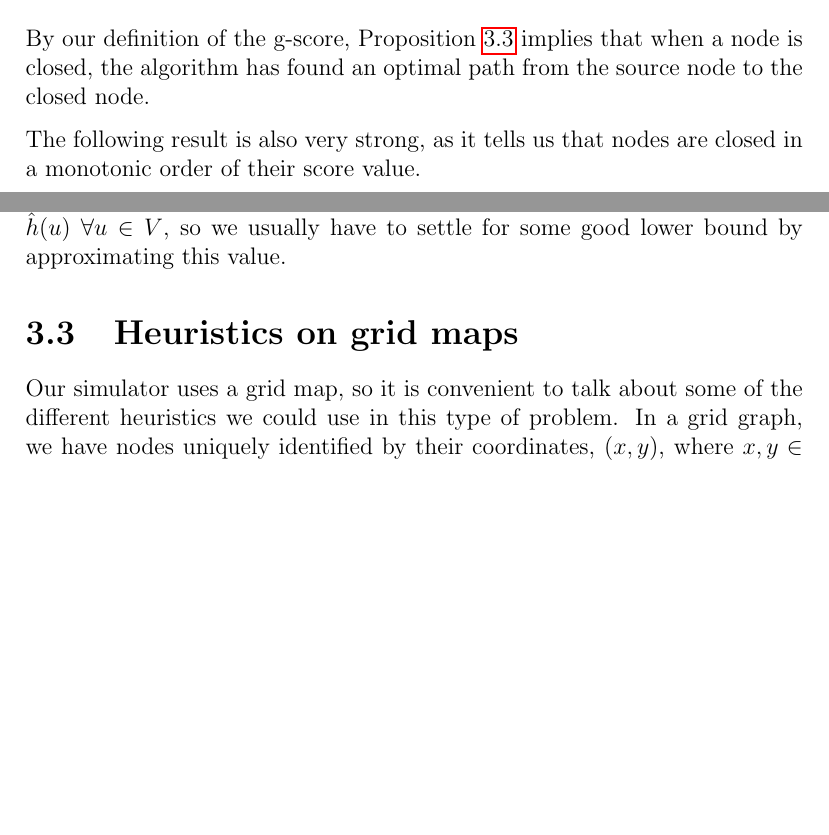
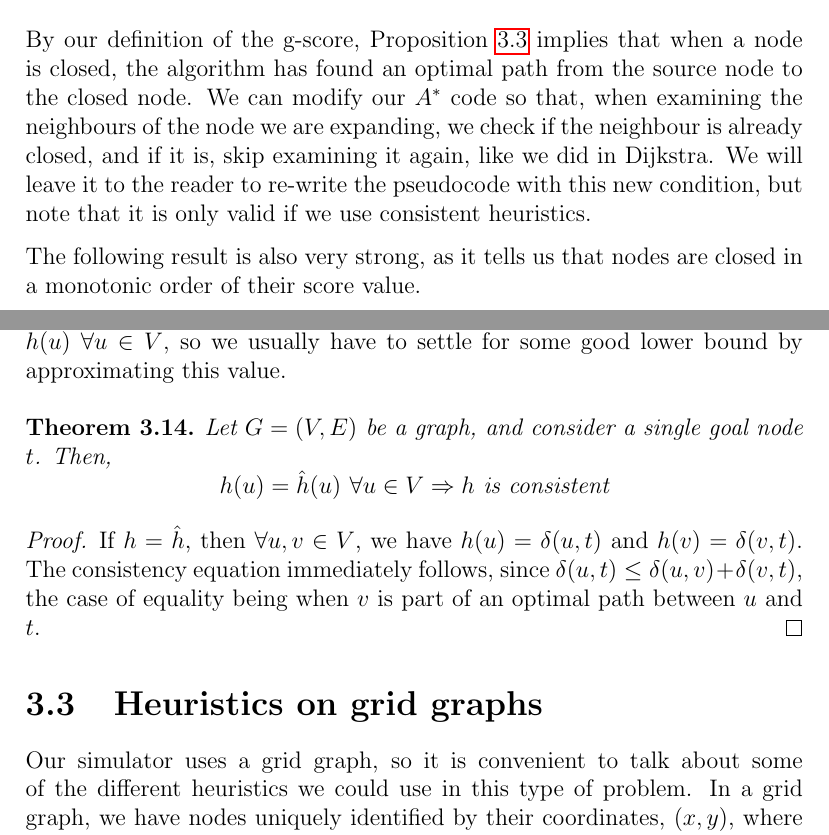
Before and after one commit to dmonzonis/pathfinding-article, a LaTeX thesis (pathfinding.tex): two parts of pages 28 and 33 of 38, joined at a grey line, cut so that both start at the same text, the shorter picture padded with empty space. Compiled offline with pdfLaTeX.

Commit message:
Add theorem about consistency of exact heuristic, complete section on heuristics on grid graphs, and fix error in A* pseudocode

```diff
--- a/pathfinding.tex
+++ b/pathfinding.tex
@@ -674,7 +672,7 @@ Note that this result is equivalent to
 which contradicts the fact that $u$ was selected for expansion, when $v$ was available and should have been picked first by the algorithm.
 \end{proof}
 
-By our definition of the g-score, Proposition \ref{prop:closed-optimal} implies that when a node is closed, the algorithm has found an optimal path from the source node to the closed node.
+By our definition of the g-score, Proposition \ref{prop:closed-optimal} implies that when a node is closed, the algorithm has found an optimal path from the source node to the closed node. We can modify our $A^*$ code so that, when examining the neighbours of the node we are expanding, we check if the neighbour is already closed, and if it is, skip examining it again, like we did in Dijkstra. We will leave it to the reader to re-write the pseudocode with this new condition, but note that it is only valid if we use consistent heuristics.
 
 The following result is also very strong, as it tells us that nodes are closed in a monotonic order of their score value.
 
@@ -794,8 +792,19 @@ Suppose there was more than one goal node in the premises of Theorem \ref{thm:do
 
 Note that, in general, it is very difficult to find an heuristic such that $h(u) = \hat{h}(u) \  \forall u \in V$, so we usually have to settle for some good lower bound by approximating this value.
 
-\section{Heuristics on grid maps}
-Our simulator uses a grid map, so it is convenient to talk about some of the different heuristics we could use in this type of problem. In a grid graph, we have nodes uniquely identified by their coordinates, $(x, y)$, where $x,y \in \mathbb{Z}$.
+\begin{theorem}
+\label{thm:exact-heuristics-consistency}
+Let $G = (V, E)$ be a graph, and consider a single goal node $t$. Then,
+\[ h(u) = \hat{h}(u) \  \forall u \in V \Rightarrow h \text{ is consistent} \]
+\end{theorem}
+\begin{proof}
+If $h = \hat{h}$, then $\forall u, v \in V$, we have $h(u) = \delta(u, t)$ and $h(v) = \delta(v, t)$.
+The consistency equation immediately follows, since $\delta(u, t) \leq \delta(u, v) + \delta(v, t)$, the case of equality being when $v$ is part of an optimal path between $u$ and $t$.
+\end{proof}
+
+\section{Heuristics on grid graphs}
+\label{section:heuristics-grid}
+Our simulator uses a grid graph, so it is convenient to talk about some of the different heuristics we could use in this type of problem. In a grid graph, we have nodes uniquely identified by their coordinates, $(x, y)$, where $x,y \in \mathbb{Z}$.
 
 \begin{definition}
 The \textbf{Manhattan distance} between two nodes with coordinates $(x_0, y_0)$ and $(x_1, y_1)$ is defined as
```
Also changed, not shown: pathfinding.tex (10 more changed lines).
